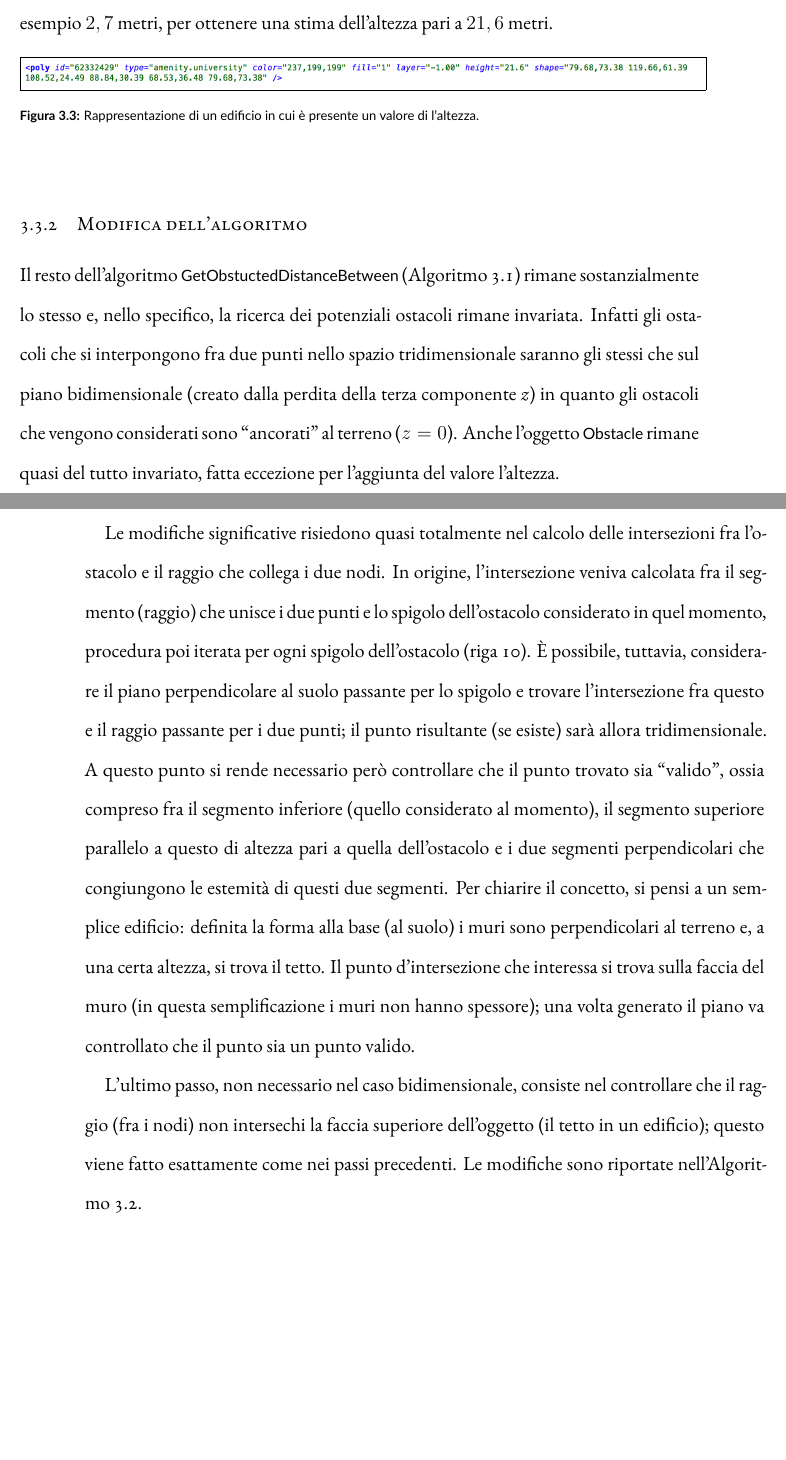
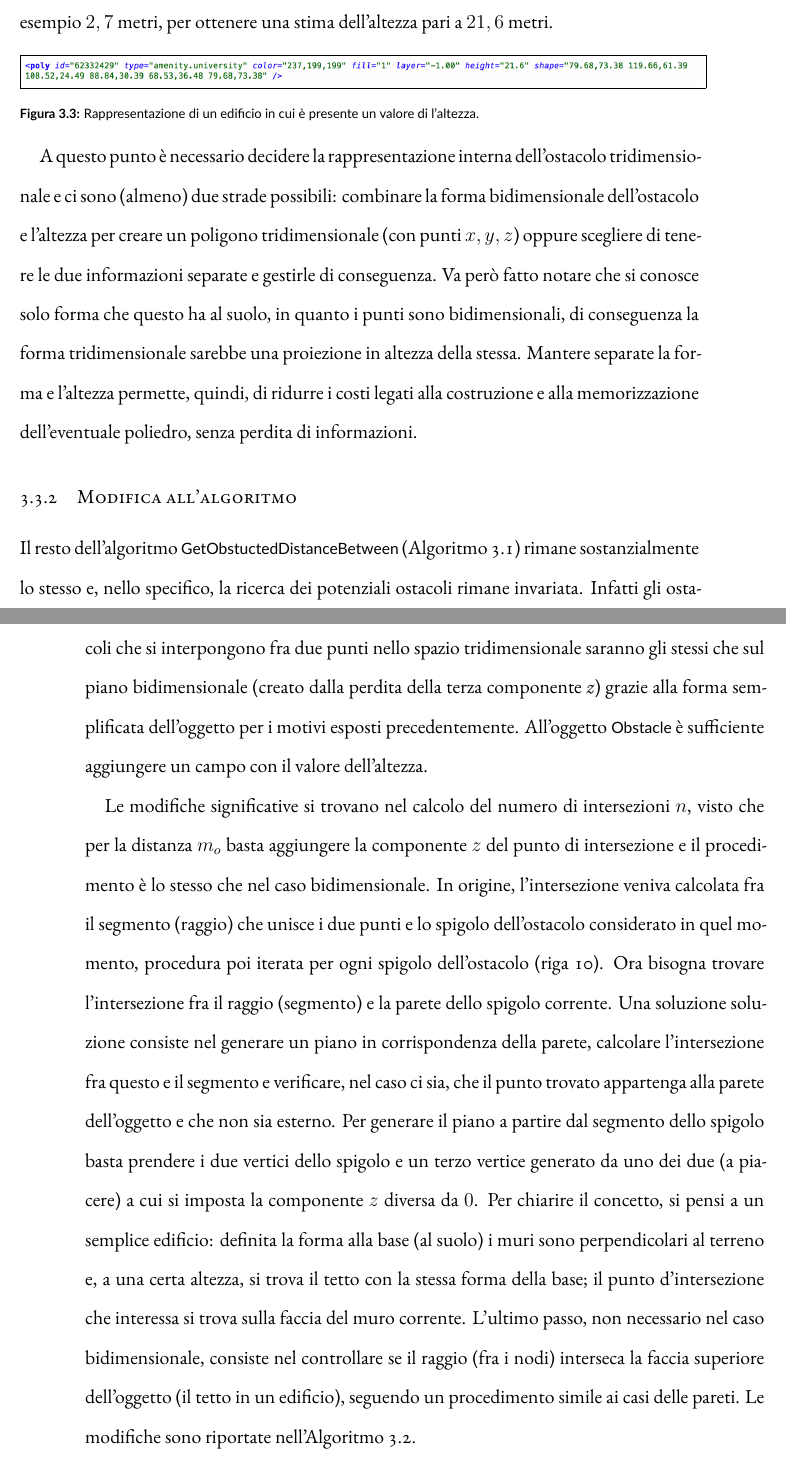
Before and after one commit to mromanelli9/master-thesis, a LaTeX thesis (doc/thesis/tesi.tex, which reads doc/thesis/chapters/modello-ostacoli.tex): two parts of pages 36 and 37 of 67, joined at a grey line, cut so that both start at the same text, the shorter picture padded with empty space. Compiled offline with XeLaTeX; a LaTeX package or settings file that is missing is left out.

Commit message:
update chap 3

```diff
--- a/doc/thesis/chapters/modello-ostacoli.tex
+++ b/doc/thesis/chapters/modello-ostacoli.tex
@@ -133,28 +139,42 @@ per ottenere una stima dell'altezza pari a $21,6$ metri.
 \caption{Rappresentazione di un edificio in cui è presente un valore di l'altezza.\label{fig:esempio-pd-poly-edificio-altezza}}
 \end{figure}
 %
-\subsection{Modifica dell'algoritmo}\label{subsec:modifica-all-algoritmo}
+A questo punto è necessario decidere la rappresentazione interna dell'ostacolo tridimensionale
+e ci sono (almeno) due strade possibili: combinare la forma bidimensionale dell'ostacolo
+e l'altezza per creare un poligono tridimensionale (con punti $x,y,z$) oppure
+scegliere di tenere le due informazioni separate e gestirle di conseguenza.
+Va però fatto notare che si conosce solo forma che questo ha al suolo,
+in quanto i punti sono bidimensionali, di conseguenza la forma tridimensionale
+sarebbe una proiezione in altezza della stessa.
+Mantere separate la forma e l'altezza permette, quindi, di ridurre i costi legati
+alla costruzione e alla memorizzazione dell'eventuale poliedro,
+senza perdita di informazioni.
+%
+\subsection{Modifica all'algoritmo}\label{subsec:modifica-all-algoritmo}
 Il resto dell'algoritmo \textsf{GetObstuctedDistanceBetween} (Algoritmo~\ref{algo:algoritmo-getobstucteddistancebetween})
 rimane sostanzialmente lo stesso e, nello specifico, la ricerca dei potenziali ostacoli rimane invariata.
 Infatti gli ostacoli che si interpongono fra due punti nello spazio tridimensionale saranno gli stessi che sul piano bidimensionale
-(creato dalla perdita della terza componente \textit{z}) in quanto gli ostacoli che vengono considerati sono ``ancorati'' al terreno ($z=0$).
-Anche l'oggetto \textsf{Obstacle} rimane quasi del tutto invariato, fatta eccezione per l'aggiunta del valore l'altezza.
+(creato dalla perdita della terza componente \textit{z})
+grazie alla forma semplificata dell'oggetto per i motivi esposti precedentemente.
+All'oggetto \textsf{Obstacle} è sufficiente aggiungere un campo con il valore dell'altezza.
 
-Le modifiche significative risiedono quasi totalmente nel calcolo delle intersezioni fra l'ostacolo e il raggio che collega i due nodi.
+Le modifiche significative si trovano nel calcolo del numero di intersezioni $n$,
+visto che per la distanza $m_o$ basta aggiungere la componente $z$ del punto di intersezione
+e il procedimento è lo stesso che nel caso bidimensionale.
 In origine, l'intersezione veniva calcolata fra il segmento (raggio) che unisce i due punti e lo spigolo dell'ostacolo considerato in quel
 momento, procedura poi iterata per ogni spigolo dell'ostacolo (riga~\ref{algo:line:getobstucteddistancebetween-interesezione}).
-È possibile, tuttavia, considerare il piano perpendicolare al suolo passante per lo spigolo e trovare l'intersezione fra questo
-e il raggio passante per i due punti; il punto risultante (se esiste) sarà allora tridimensionale.
-A questo punto si rende necessario però controllare che il punto trovato sia ``valido'', ossia compreso fra il segmento inferiore
-(quello considerato al momento), il segmento superiore parallelo a questo di altezza pari a quella dell'ostacolo e i due segmenti
-perpendicolari che congiungono le estemità di questi due segmenti.
+Ora bisogna trovare l'intersezione fra il raggio (segmento) e la parete dello spigolo corrente.
+Una soluzione soluzione consiste nel generare un piano in corrispondenza della parete,
+calcolare l'intersezione fra questo e il segmento e verificare, nel caso ci sia,
+che il punto trovato appartenga alla parete dell'oggetto e che non sia esterno.
+Per generare il piano a partire dal segmento dello spigolo basta prendere i due vertici dello spigolo
+e un terzo vertice generato da uno dei due (a piacere) a cui si imposta la componente $z$ diversa da $0$.
 Per chiarire il concetto, si pensi a un semplice edificio: definita la forma alla base (al suolo) i muri sono perpendicolari
-al terreno e, a una certa altezza, si trova il tetto.
-Il punto d'intersezione che interessa si trova sulla faccia del muro (in questa semplificazione i muri non hanno spessore);
-una volta generato il piano va controllato che il punto sia un punto valido.
-
-L'ultimo passo, non necessario nel caso bidimensionale, consiste nel controllare che il raggio (fra i nodi)
-non intersechi la faccia superiore dell'oggetto (il tetto in un edificio); questo viene fatto esattamente come nei passi precedenti.
+al terreno e, a una certa altezza, si trova il tetto con la stessa forma della base;
+il punto d'intersezione che interessa si trova sulla faccia del muro corrente.
+L'ultimo passo, non necessario nel caso bidimensionale, consiste nel controllare se il raggio (fra i nodi)
+interseca la faccia superiore dell'oggetto (il tetto in un edificio), seguendo un procedimento simile
+ai casi delle pareti.
 Le modifiche sono riportate nell'Algoritmo~\ref{algo:algoritmo-getobstucteddistancebetween-modificato}.
 %
 \begin{italianalgorithm}[!h]
```
Also changed, not shown: doc/thesis/chapters/modello-ostacoli.tex (70 more changed lines).
